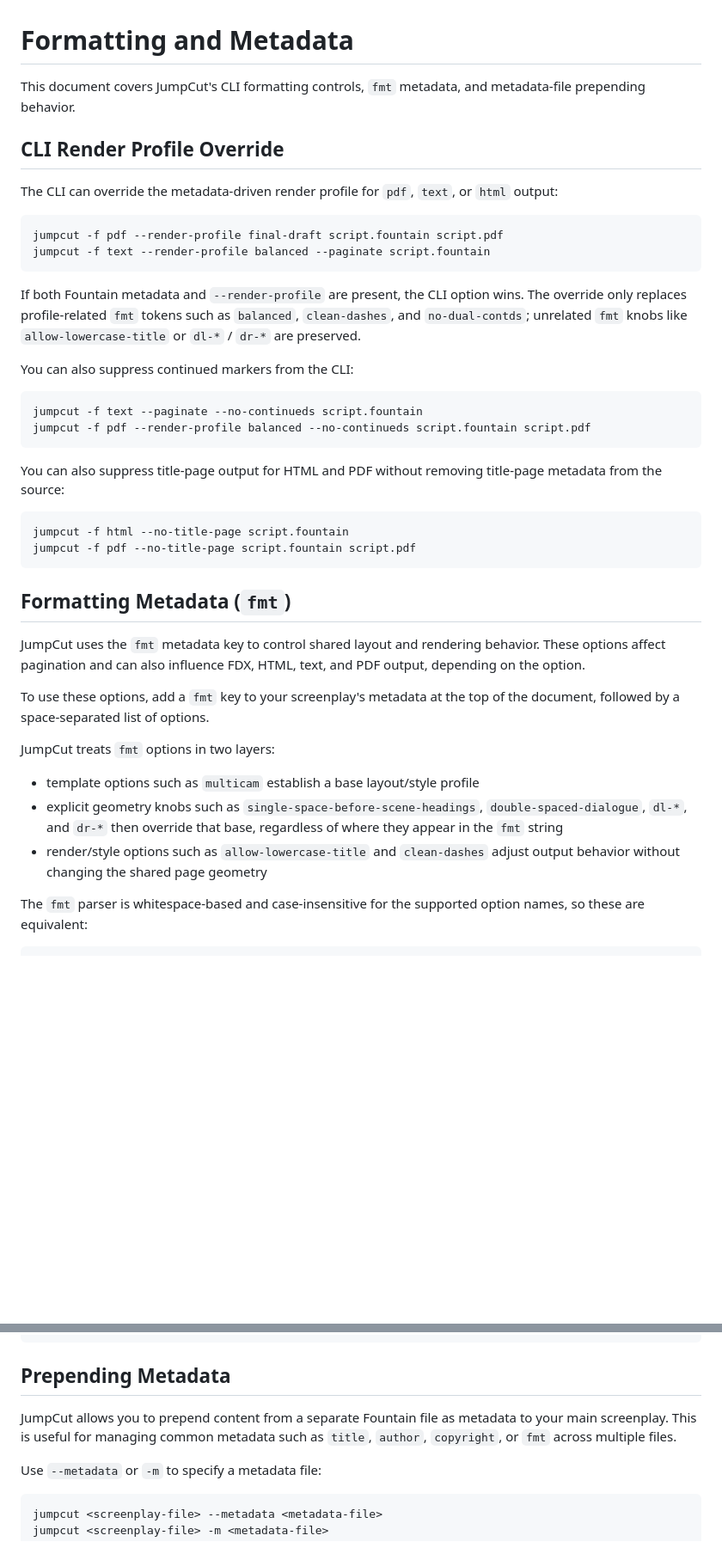
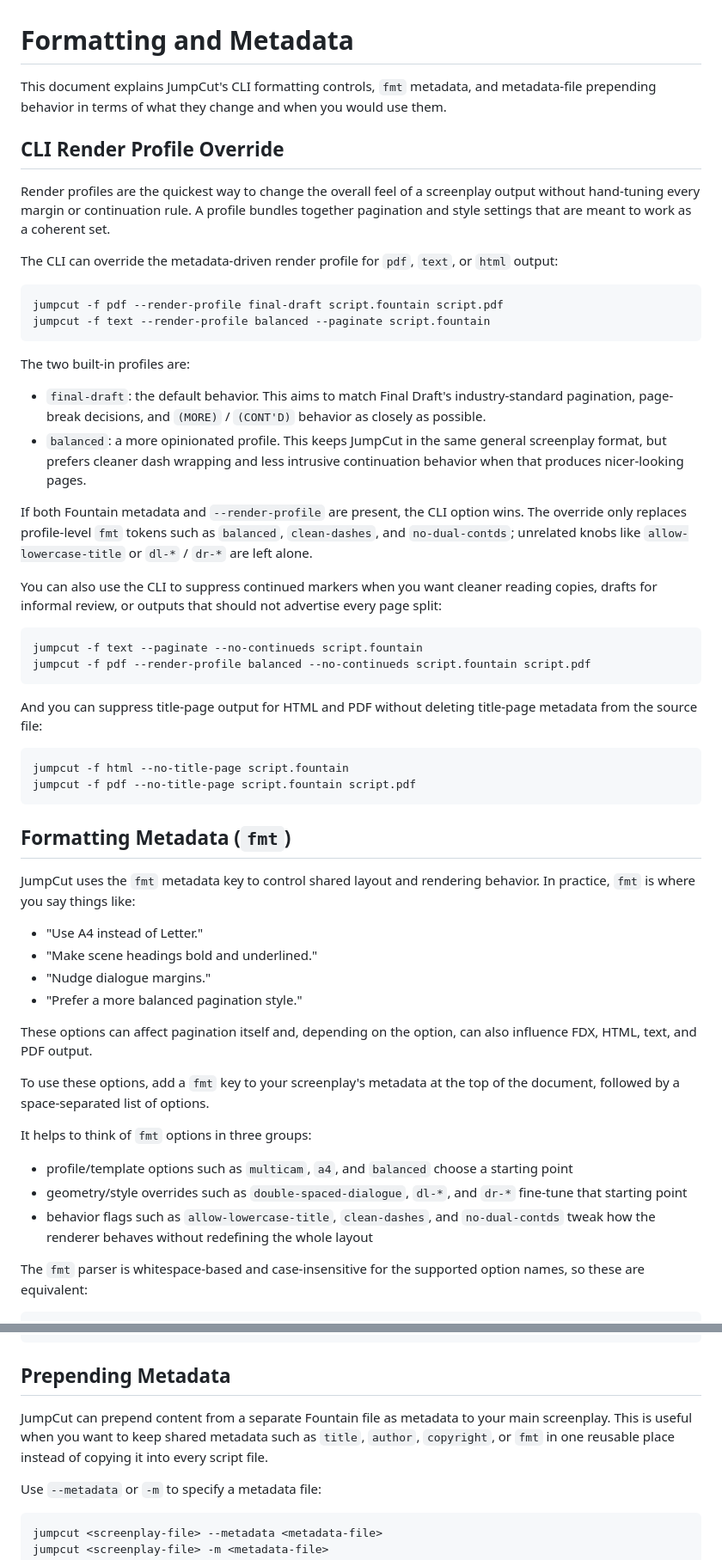
Before and after one commit to SimonGZ/jumpcut, a Markdown page: docs/formatting-and-metadata.md, 2 parts joined by grey strips. Shown at 86% size. GitHub-like rendering; blank space fills up the shorter version.

````diff
--- a/docs/formatting-and-metadata.md
+++ b/docs/formatting-and-metadata.md
@@ -1,8 +1,10 @@
 # Formatting and Metadata
 
-This document covers JumpCut's CLI formatting controls, `fmt` metadata, and metadata-file prepending behavior.
+This document explains JumpCut's CLI formatting controls, `fmt` metadata, and metadata-file prepending behavior in terms of what they change and when you would use them.
 
 ## CLI Render Profile Override
+
+Render profiles are the quickest way to change the overall feel of a screenplay output without hand-tuning every margin or continuation rule. A profile bundles together pagination and style settings that are meant to work as a coherent set.
 
 The CLI can override the metadata-driven render profile for `pdf`, `text`, or `html` output:
 
@@ -11,16 +13,21 @@ jumpcut -f pdf --render-profile final-draft script.fountain script.pdf
 jumpcut -f text --render-profile balanced --paginate script.fountain
 ```
 
-If both Fountain metadata and `--render-profile` are present, the CLI option wins. The override only replaces profile-related `fmt` tokens such as `balanced`, `clean-dashes`, and `no-dual-contds`; unrelated `fmt` knobs like `allow-lowercase-title` or `dl-*` / `dr-*` are preserved.
+The two built-in profiles are:
 
-You can also suppress continued markers from the CLI:
+- `final-draft`: the default behavior. This aims to match Final Draft's industry-standard pagination, page-break decisions, and `(MORE)` / `(CONT'D)` behavior as closely as possible.
+- `balanced`: a more opinionated profile. This keeps JumpCut in the same general screenplay format, but prefers cleaner dash wrapping and less intrusive continuation behavior when that produces nicer-looking pages.
+
+If both Fountain metadata and `--render-profile` are present, the CLI option wins. The override only replaces profile-level `fmt` tokens such as `balanced`, `clean-dashes`, and `no-dual-contds`; unrelated knobs like `allow-lowercase-title` or `dl-*` / `dr-*` are left alone.
+
+You can also use the CLI to suppress continued markers when you want cleaner reading copies, drafts for informal review, or outputs that should not advertise every page split:
 
 ```sh
 jumpcut -f text --paginate --no-continueds script.fountain
 jumpcut -f pdf --render-profile balanced --no-continueds script.fountain script.pdf
 ```
 
-You can also suppress title-page output for HTML and PDF without removing title-page metadata from the source:
+And you can suppress title-page output for HTML and PDF without deleting title-page metadata from the source file:
 
 ```sh
 jumpcut -f html --no-title-page script.fountain
@@ -29,15 +36,22 @@ jumpcut -f pdf --no-title-page script.fountain script.pdf
 
 ## Formatting Metadata (`fmt`)
 
-JumpCut uses the `fmt` metadata key to control shared layout and rendering behavior. These options affect pagination and can also influence FDX, HTML, text, and PDF output, depending on the option.
+JumpCut uses the `fmt` metadata key to control shared layout and rendering behavior. In practice, `fmt` is where you say things like:
+
+- "Use A4 instead of Letter."
+- "Make scene headings bold and underlined."
+- "Nudge dialogue margins."
+- "Prefer a more balanced pagination style."
+
+These options can affect pagination itself and, depending on the option, can also influence FDX, HTML, text, and PDF output.
 
 To use these options, add a `fmt` key to your screenplay's metadata at the top of the document, followed by a space-separated list of options.
 
-JumpCut treats `fmt` options in two layers:
+It helps to think of `fmt` options in three groups:
 
-- template options such as `multicam` establish a base layout/style profile
-- explicit geometry knobs such as `single-space-before-scene-headings`, `double-spaced-dialogue`, `dl-*`, and `dr-*` then override that base, regardless of where they appear in the `fmt` string
-- render/style options such as `allow-lowercase-title` and `clean-dashes` adjust output behavior without changing the shared page geometry
+- profile/template options such as `multicam`, `a4`, and `balanced` choose a starting point
+- geometry/style overrides such as `double-spaced-dialogue`, `dl-*`, and `dr-*` fine-tune that starting point
+- behavior flags such as `allow-lowercase-title`, `clean-dashes`, and `no-dual-contds` tweak how the renderer behaves without redefining the whole layout
 
 The `fmt` parser is whitespace-based and case-insensitive for the supported option names, so these are equivalent:
 
@@ -138,7 +163,7 @@ Fmt: no-dual-contds
 
 ## Prepending Metadata
 
-JumpCut allows you to prepend content from a separate Fountain file as metadata to your main screenplay. This is useful for managing common metadata such as `title`, `author`, `copyright`, or `fmt` across multiple files.
+JumpCut can prepend content from a separate Fountain file as metadata to your main screenplay. This is useful when you want to keep shared metadata such as `title`, `author`, `copyright`, or `fmt` in one reusable place instead of copying it into every script file.
 
 Use `--metadata` or `-m` to specify a metadata file:
 
````
Also changed, not shown: other parts of docs/formatting-and-metadata.md (+24 -13 lines), README.md (+8 -15 lines).
